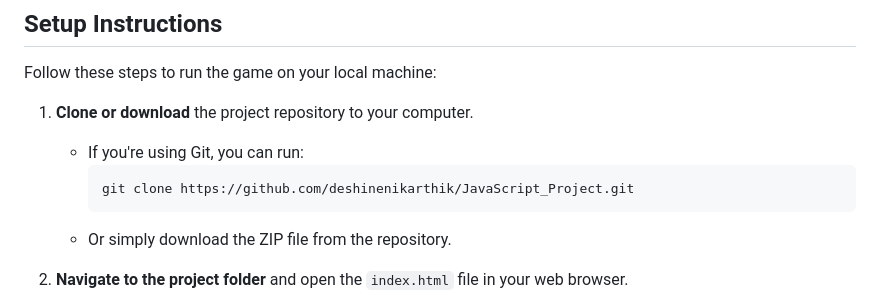
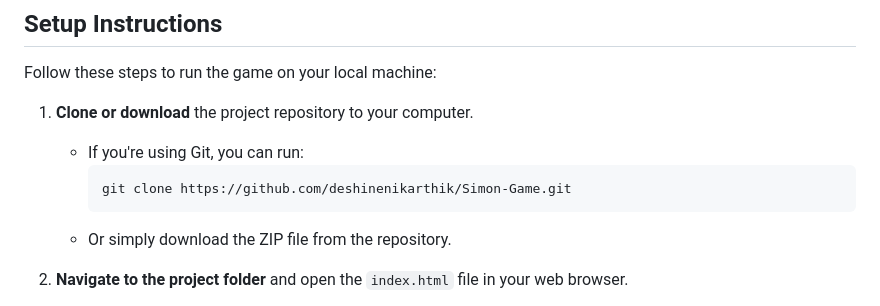
Before and after one commit to deshinenikarthik/JavaScript_Project, a Markdown page: README.md, the part around the change. Rendered like a GitHub page.

````diff
--- a/README.md
+++ b/README.md
@@ -54,7 +54,7 @@ Follow these steps to run the game on your local machine:
 1. **Clone or download** the project repository to your computer.
     - If you're using Git, you can run:
       ```bash
-      git clone https://github.com/deshinenikarthik/JavaScript_Project.git
+      git clone https://github.com/deshinenikarthik/Simon-Game.git
       ```
     - Or simply download the ZIP file from the repository.
 
````
